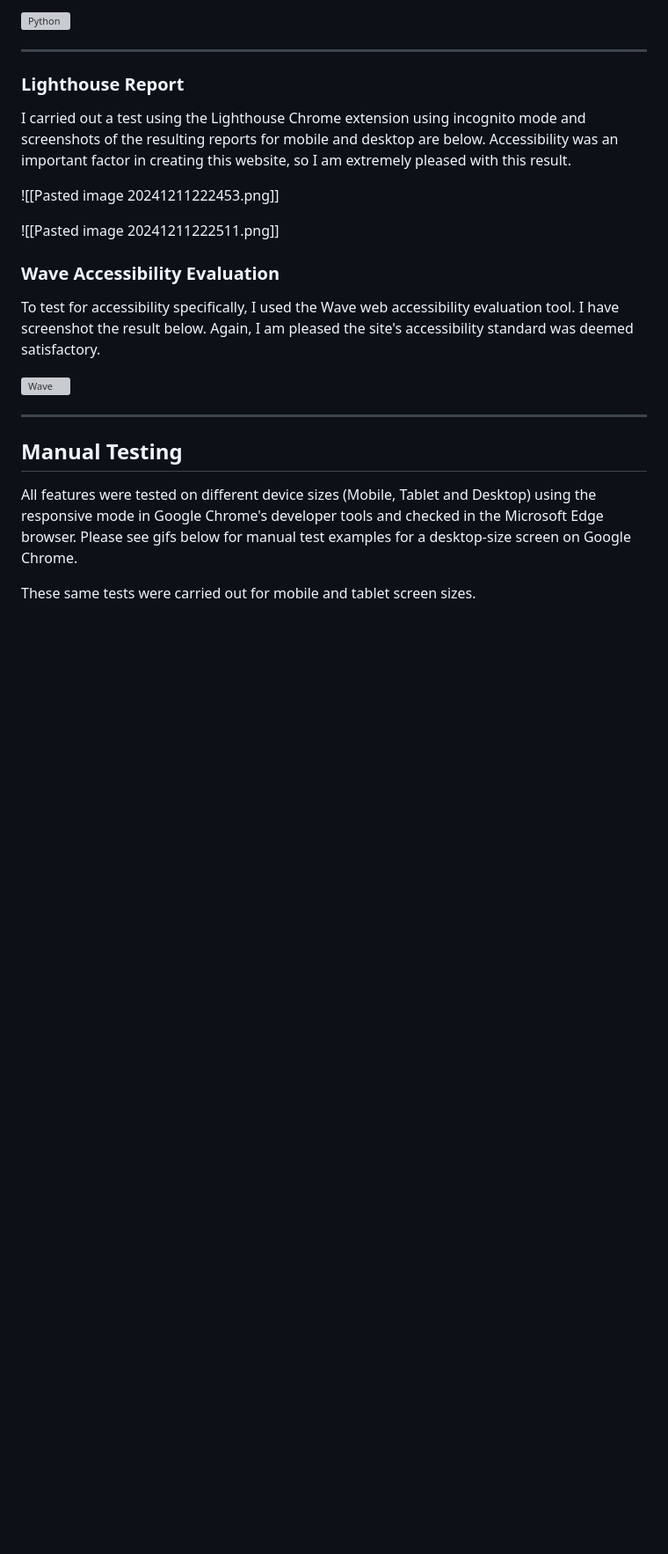
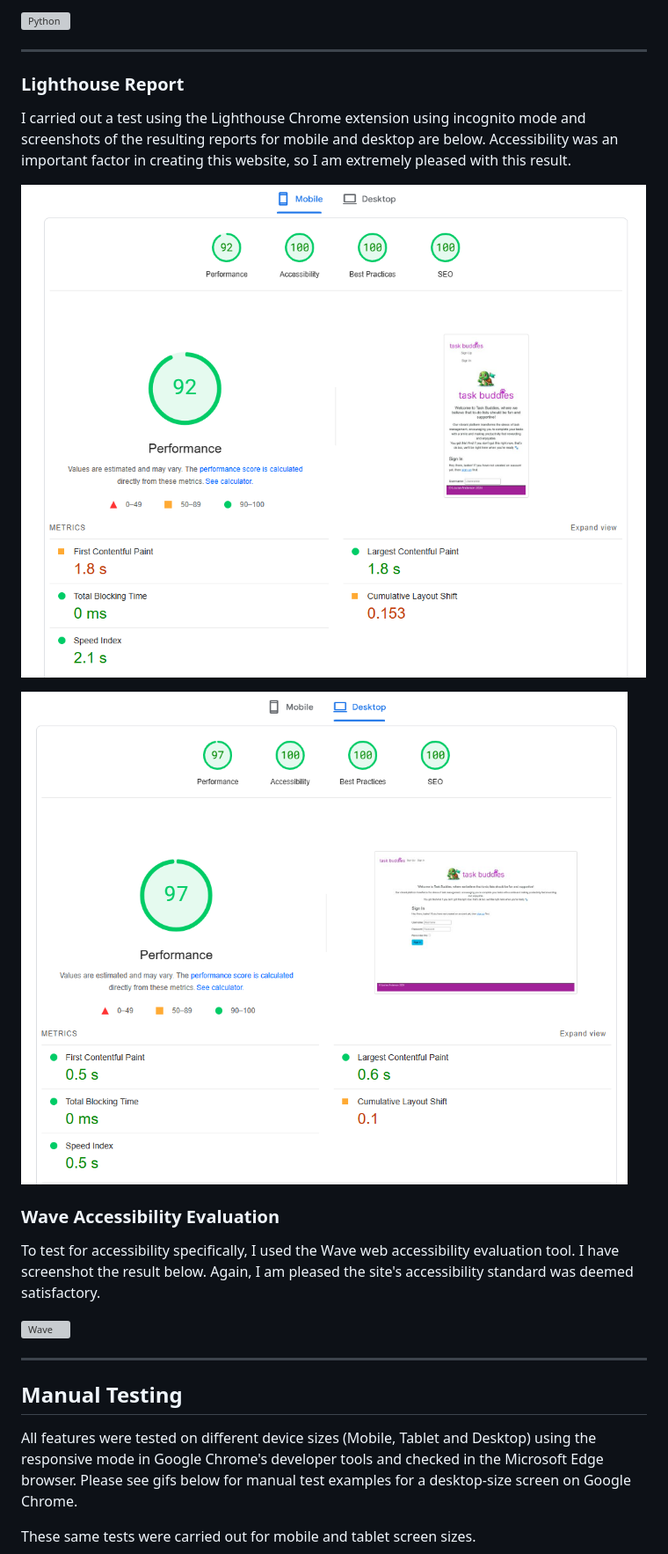
Before and after one commit to Loudotcom/ci-final-project, a Markdown page: README.md, the part around the change printed below. Shown: that part at 88% size. GitHub-like rendering; pictures changed too: media/Pastedimage20241211222453.png (added), media/Pastedimage20241211222511.png (added); blank space fills up the shorter version; grey boxes are pictures that could not be loaded.

```diff
--- a/README.md
+++ b/README.md
@@ -364,9 +364,9 @@ Please see below for a screenshot of the results of my views.py file.
 
 I carried out a test using the Lighthouse Chrome extension using incognito mode and screenshots of the resulting reports for mobile and desktop are below. Accessibility was an important factor in creating this website, so I am extremely pleased with this result.
 
-![[Pasted image 20241211222453.png]]
+![Lighthouse Mobile](/media/Pastedimage20241211222453.png)
 
-![[Pasted image 20241211222511.png]]
+![Lighthouse Desktop](/media/Pastedimage20241211222511.png)
 
 ### Wave Accessibility Evaluation
 
```
Also changed, not shown: other parts of README.md (+3 -3 lines), media/Pastedimage20241211124351.png (added), media/Pastedimage20241212070054.png (added), media/Pastedimage20241212070117.png (added).
